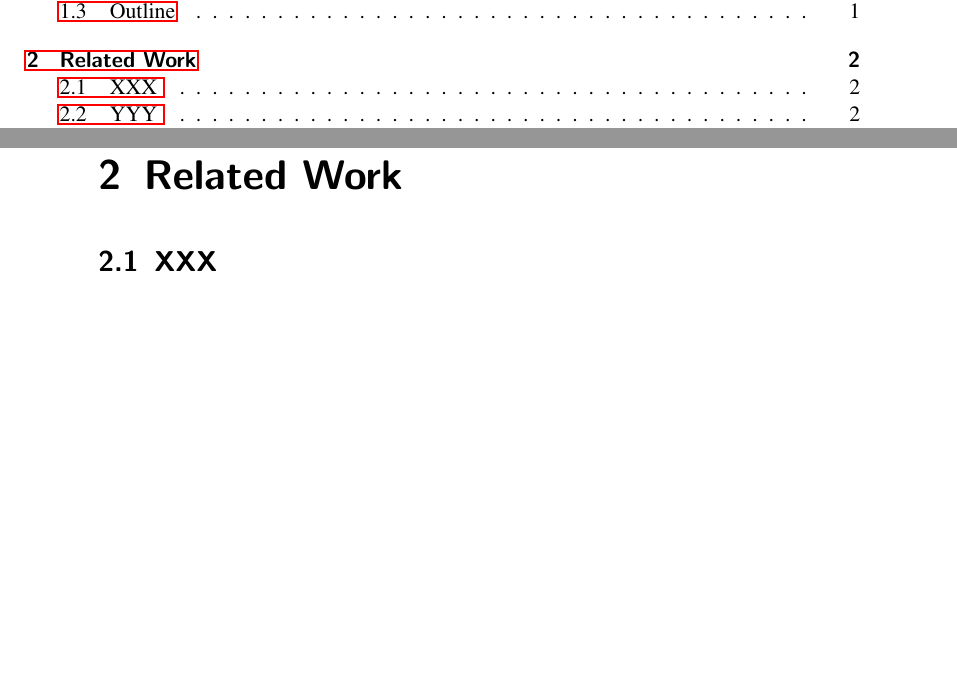
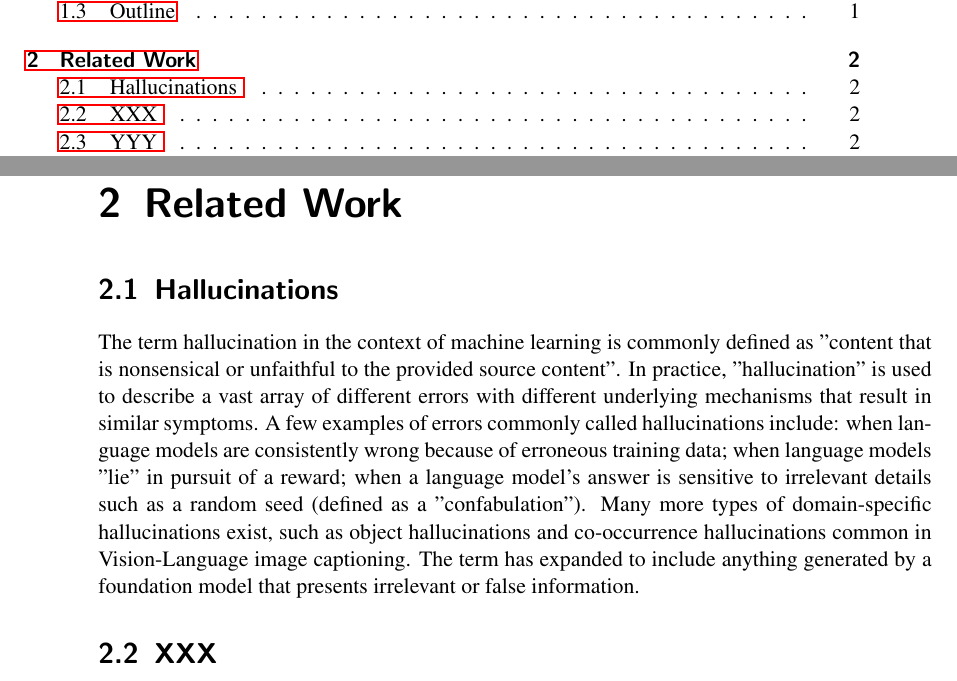
Before and after one commit to borges-filipe/master-thesis, a LaTeX thesis (thesis/DiplomarbeitLaTex.tex, which reads thesis/chapters/chapter2.tex): two parts of pages 6 and 11 of 16, joined at a grey line, cut so that both start at the same text, the shorter picture padded with empty space. Compiled offline with pdfLaTeX.

Commit message:
Update chapter2.tex

```diff
--- a/thesis/chapters/chapter2.tex
+++ b/thesis/chapters/chapter2.tex
@@ -1,4 +1,8 @@
 \chapter{Related Work\label{cha:chapter2}}
+
+\section{Hallucinations \label{sec:rw-hallucinations}}
+
+The term hallucination in the context of machine learning is commonly defined as "content that is nonsensical or unfaithful to the provided source content". In practice, "hallucination" is used to describe a vast array of different errors with different underlying mechanisms that result in similar symptoms. A few examples of errors commonly called hallucinations include: when language models are consistently wrong because of erroneous training data; when language models "lie" in pursuit of a reward; when a language model's answer is sensitive to irrelevant details such as a random seed (defined as a "confabulation"). Many more types of domain-specific hallucinations exist, such as object hallucinations and co-occurrence hallucinations common in Vision-Language image captioning. The term has expanded to include anything generated by a foundation model that presents irrelevant or false information.
 
 \section{XXX \label{sec:ch2xxx}}
 
```
